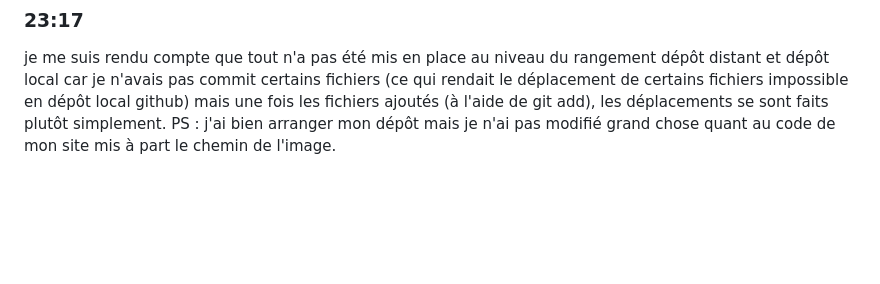
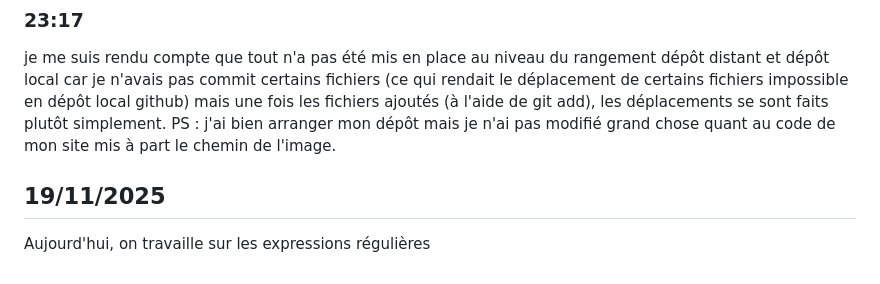
Before and after one commit to MaryamCDM/git-along, a Markdown page: journal.md, the part around the change. Rendered like a GitHub page; blank space fills up the shorter version.

```diff
--- a/journal.md
+++ b/journal.md
@@ -22,3 +22,7 @@ Avant demain, je pense essayer d'améliorer le site et d'organiser mes dossiers
 ### 23:17
 je me suis rendu compte que tout n'a pas été mis en place au niveau du rangement dépôt distant et dépôt local car je n'avais pas commit certains fichiers (ce qui rendait le déplacement de certains fichiers impossible en dépôt local github) mais une fois les fichiers ajoutés (à l'aide de git add), les déplacements se sont faits plutôt simplement.
 PS : j'ai bien arranger mon dépôt mais je n'ai pas modifié grand chose quant au code de mon site mis à part le chemin de l'image.
+
+## 19/11/2025
+
+Aujourd'hui, on travaille sur les expressions régulières
```
